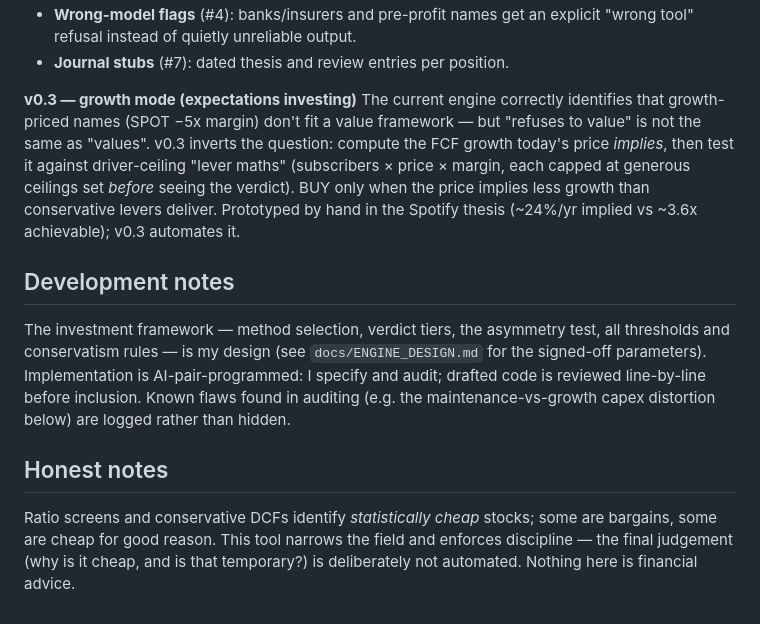
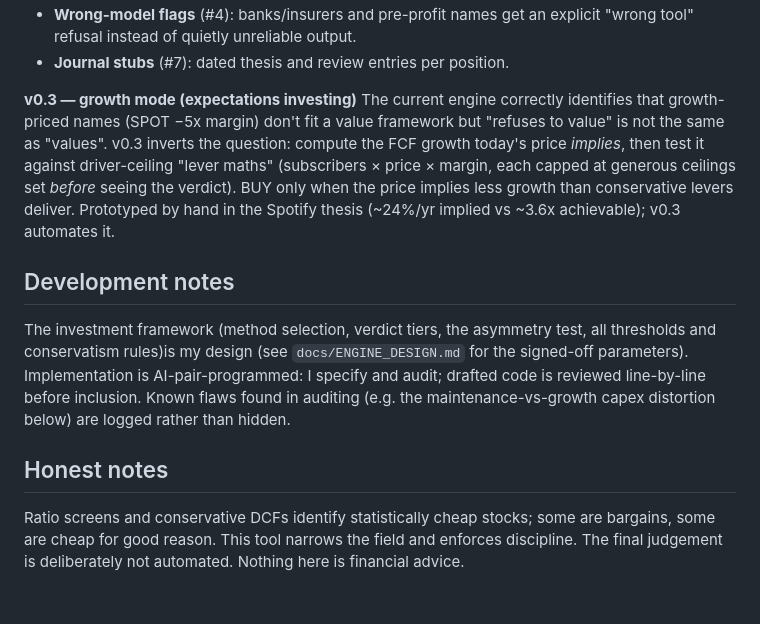
Before and after one commit to Hsobalda/valuation-engine, a Markdown page: README.md, the part around one of its changes. GitHub-like rendering.

Commit message:
Fix formatting and clarity in README.md

```diff
--- a/README.md
+++ b/README.md
@@ -43,12 +43,12 @@ v0.1 is deliberately harsh: it prices steady cash flows and refuses to pay for g
 - **Journal stubs** (#7): dated thesis and review entries per position.
 
 **v0.3 — growth mode (expectations investing)**
-The current engine correctly identifies that growth-priced names (SPOT −5x margin) don't fit a value framework — but "refuses to value" is not the same as "values". v0.3 inverts the question: compute the FCF growth today's price *implies*, then test it against driver-ceiling "lever maths" (subscribers × price × margin, each capped at generous ceilings set *before* seeing the verdict). BUY only when the price implies less growth than conservative levers deliver. Prototyped by hand in the Spotify thesis (~24%/yr implied vs ~3.6x achievable); v0.3 automates it.
+The current engine correctly identifies that growth-priced names (SPOT −5x margin) don't fit a value framework but "refuses to value" is not the same as "values". v0.3 inverts the question: compute the FCF growth today's price *implies*, then test it against driver-ceiling "lever maths" (subscribers × price × margin, each capped at generous ceilings set *before* seeing the verdict). BUY only when the price implies less growth than conservative levers deliver. Prototyped by hand in the Spotify thesis (~24%/yr implied vs ~3.6x achievable); v0.3 automates it.
 
 ## Development notes
 
-The investment framework — method selection, verdict tiers, the asymmetry test, all thresholds and conservatism rules — is my design (see `docs/ENGINE_DESIGN.md` for the signed-off parameters). Implementation is AI-pair-programmed: I specify and audit; drafted code is reviewed line-by-line before inclusion. Known flaws found in auditing (e.g. the maintenance-vs-growth capex distortion below) are logged rather than hidden.
+The investment framework (method selection, verdict tiers, the asymmetry test, all thresholds and conservatism rules)is my design (see `docs/ENGINE_DESIGN.md` for the signed-off parameters). Implementation is AI-pair-programmed: I specify and audit; drafted code is reviewed line-by-line before inclusion. Known flaws found in auditing (e.g. the maintenance-vs-growth capex distortion below) are logged rather than hidden.
 
 ## Honest notes
 
-Ratio screens and conservative DCFs identify *statistically cheap* stocks; some are bargains, some are cheap for good reason. This tool narrows the field and enforces discipline — the final judgement (why is it cheap, and is that temporary?) is deliberately not automated. Nothing here is financial advice.
+Ratio screens and conservative DCFs identify statistically cheap stocks; some are bargains, some are cheap for good reason. This tool narrows the field and enforces discipline. The final judgement is deliberately not automated. Nothing here is financial advice.
```
Also changed, not shown: other parts of README.md (+1 -1 lines).
